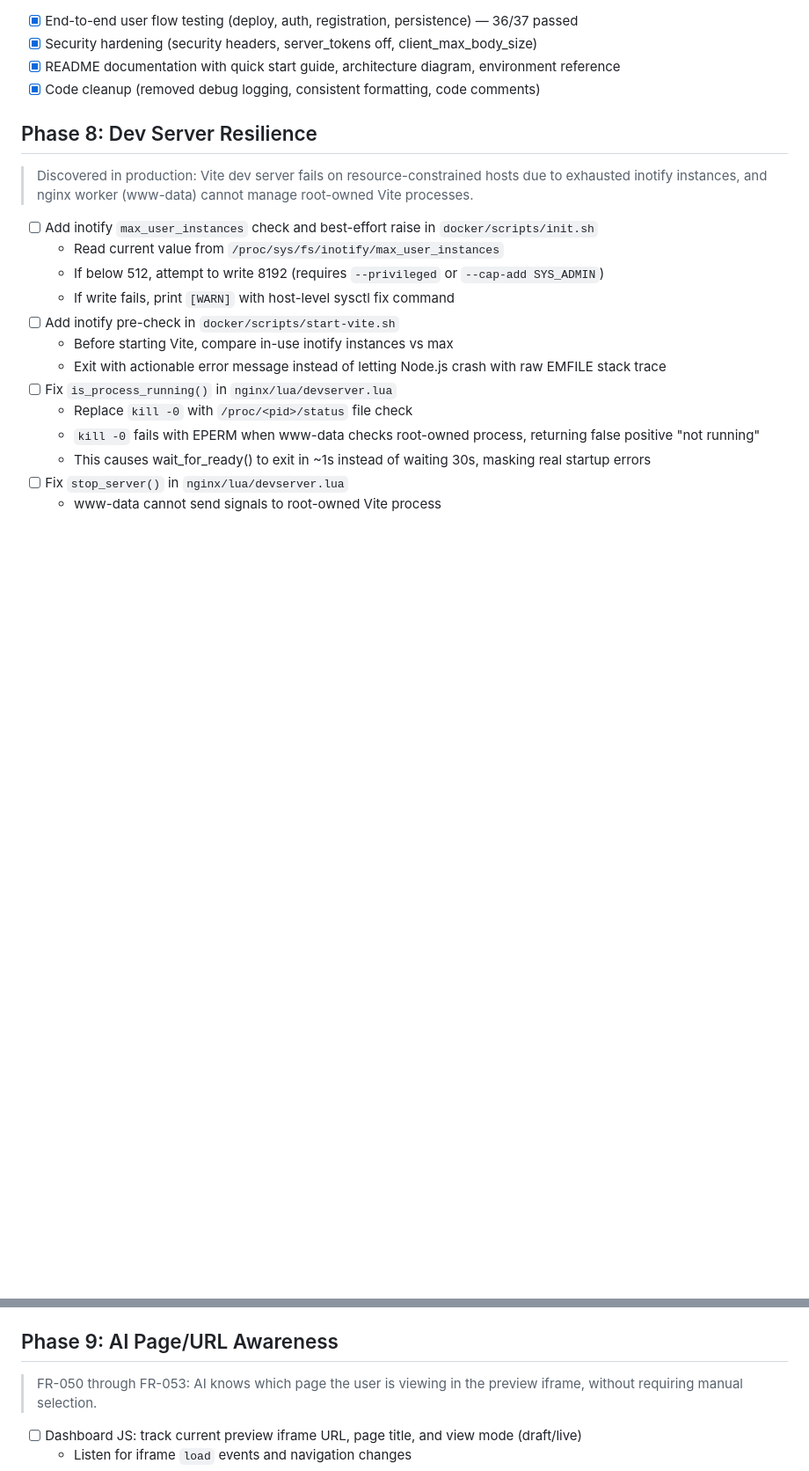
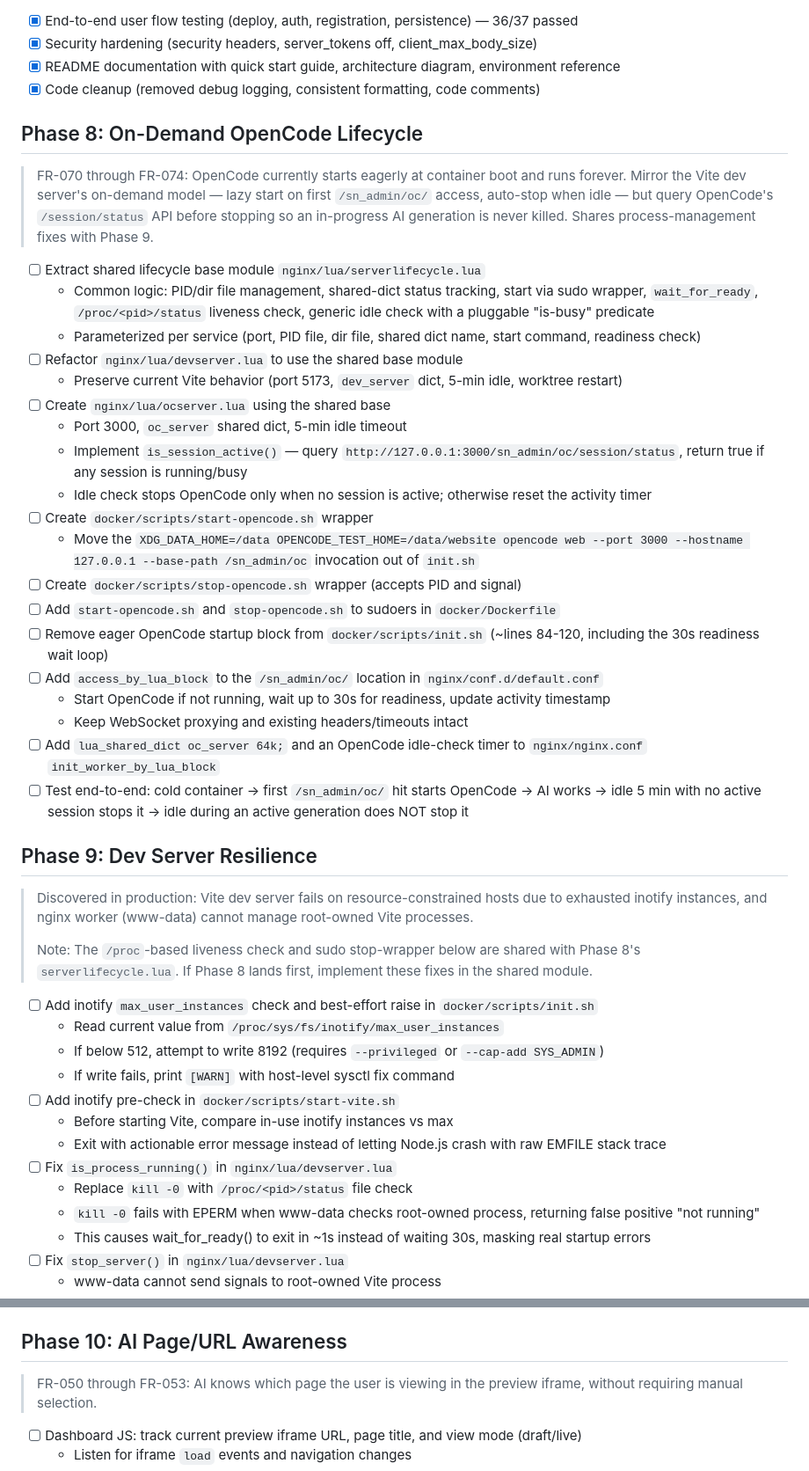
Before and after one commit to SkyNetCMS/SkyNetCMS, a Markdown page: PLAN.md, 2 parts joined by grey strips. Shown at 88% size. GitHub-like rendering; blank space fills up the shorter version.

Commit message:
Add Phase 8: on-demand OpenCode lifecycle to PRD and plan

```diff
--- a/PLAN.md
+++ b/PLAN.md
@@ -54,10 +54,40 @@
 - [x] README documentation with quick start guide, architecture diagram, environment reference
 - [x] Code cleanup (removed debug logging, consistent formatting, code comments)
 
-## Phase 8: Dev Server Resilience
+## Phase 8: On-Demand OpenCode Lifecycle
+
+> FR-070 through FR-074: OpenCode currently starts eagerly at container boot and runs forever.
+> Mirror the Vite dev server's on-demand model — lazy start on first `/sn_admin/oc/` access,
+> auto-stop when idle — but query OpenCode's `/session/status` API before stopping so an
+> in-progress AI generation is never killed. Shares process-management fixes with Phase 9.
+
+- [ ] Extract shared lifecycle base module `nginx/lua/serverlifecycle.lua`
+  - Common logic: PID/dir file management, shared-dict status tracking, start via sudo wrapper, `wait_for_ready`, `/proc/<pid>/status` liveness check, generic idle check with a pluggable "is-busy" predicate
+  - Parameterized per service (port, PID file, dir file, shared dict name, start command, readiness check)
+- [ ] Refactor `nginx/lua/devserver.lua` to use the shared base module
+  - Preserve current Vite behavior (port 5173, `dev_server` dict, 5-min idle, worktree restart)
+- [ ] Create `nginx/lua/ocserver.lua` using the shared base
+  - Port 3000, `oc_server` shared dict, 5-min idle timeout
+  - Implement `is_session_active()` — query `http://127.0.0.1:3000/sn_admin/oc/session/status`, return true if any session is running/busy
+  - Idle check stops OpenCode only when no session is active; otherwise reset the activity timer
+- [ ] Create `docker/scripts/start-opencode.sh` wrapper
+  - Move the `XDG_DATA_HOME=/data OPENCODE_TEST_HOME=/data/website opencode web --port 3000 --hostname 127.0.0.1 --base-path /sn_admin/oc` invocation out of `init.sh`
+- [ ] Create `docker/scripts/stop-opencode.sh` wrapper (accepts PID and signal)
+- [ ] Add `start-opencode.sh` and `stop-opencode.sh` to sudoers in `docker/Dockerfile`
+- [ ] Remove eager OpenCode startup block from `docker/scripts/init.sh` (~lines 84-120, including the 30s readiness wait loop)
+- [ ] Add `access_by_lua_block` to the `/sn_admin/oc/` location in `nginx/conf.d/default.conf`
+  - Start OpenCode if not running, wait up to 30s for readiness, update activity timestamp
+  - Keep WebSocket proxying and existing headers/timeouts intact
+- [ ] Add `lua_shared_dict oc_server 64k;` and an OpenCode idle-check timer to `nginx/nginx.conf` `init_worker_by_lua_block`
+- [ ] Test end-to-end: cold container → first `/sn_admin/oc/` hit starts OpenCode → AI works → idle 5 min with no active session stops it → idle during an active generation does NOT stop it
+
+## Phase 9: Dev Server Resilience
 
 > Discovered in production: Vite dev server fails on resource-constrained hosts due to
 > exhausted inotify instances, and nginx worker (www-data) cannot manage root-owned Vite processes.
+>
+> Note: The `/proc`-based liveness check and sudo stop-wrapper below are shared with Phase 8's
+> `serverlifecycle.lua`. If Phase 8 lands first, implement these fixes in the shared module.
 
 - [ ] Add inotify `max_user_instances` check and best-effort raise in `docker/scripts/init.sh`
   - Read current value from `/proc/sys/fs/inotify/max_user_instances`
@@ -79,7 +109,7 @@
   - Document EMFILE / inotify issue with host-level sysctl fix
   - Document persistent fix via `/etc/sysctl.d/99-inotify.conf`
 
-## Phase 9: AI Page/URL Awareness
+## Phase 10: AI Page/URL Awareness
 
 > FR-050 through FR-053: AI knows which page the user is viewing in the
 > preview iframe, without requiring manual selection.
```
Also changed, not shown: other parts of PLAN.md (+4 -4 lines), PRD.md (+9 -1 lines).
